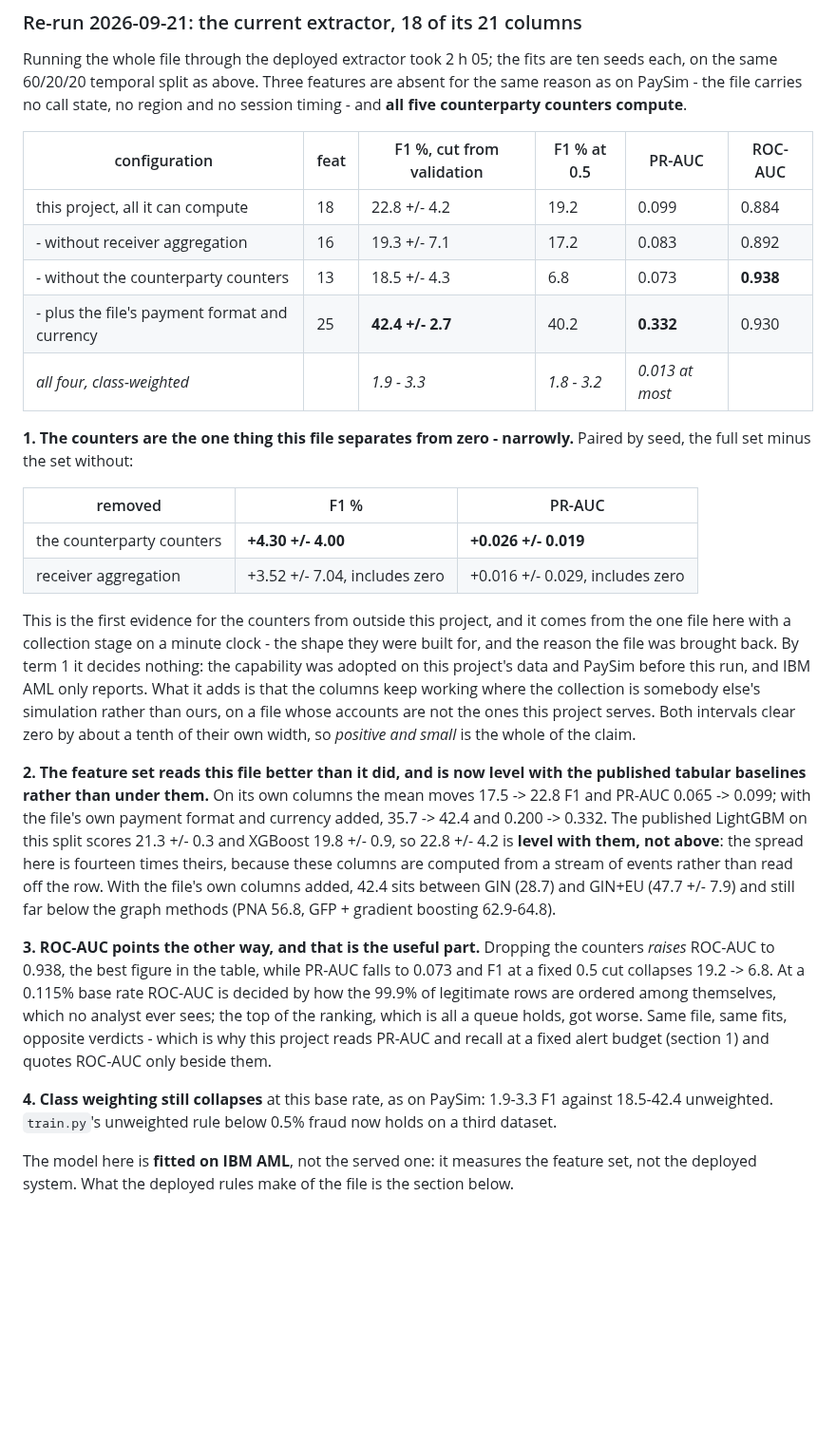
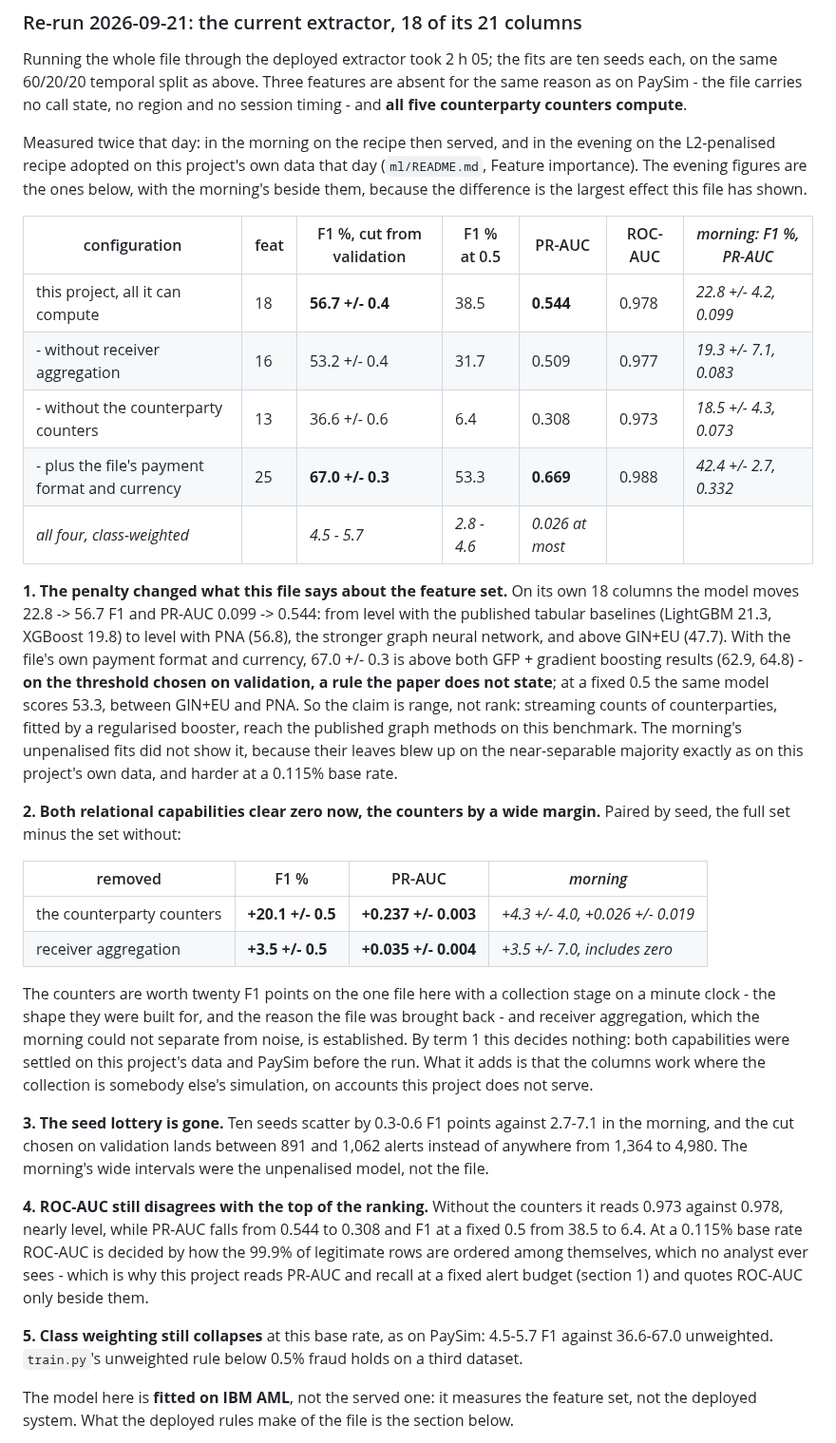
Before and after one commit to avazahmedov95/fraud-detection, a Markdown page: validation/README.md, the part around one of its changes. Shown at 95% size. Rendered like a GitHub page; blank space fills up the shorter version.

```diff
--- a/validation/README.md
+++ b/validation/README.md
@@ -414,55 +414,64 @@ ten seeds each, on the same 60/20/20 temporal split as above. Three features are
 absent for the same reason as on PaySim - the file carries no call state, no
 region and no session timing - and **all five counterparty counters compute**.
 
-| configuration | feat | F1 %, cut from validation | F1 % at 0.5 | PR-AUC | ROC-AUC |
-|---|---|---|---|---|---|
-| this project, all it can compute | 18 | 22.8 +/- 4.2 | 19.2 | 0.099 | 0.884 |
-| - without receiver aggregation | 16 | 19.3 +/- 7.1 | 17.2 | 0.083 | 0.892 |
-| - without the counterparty counters | 13 | 18.5 +/- 4.3 | 6.8 | 0.073 | **0.938** |
-| - plus the file's payment format and currency | 25 | **42.4 +/- 2.7** | 40.2 | **0.332** | 0.930 |
-| *all four, class-weighted* | | *1.9 - 3.3* | *1.8 - 3.2* | *0.013 at most* | |
+Measured twice that day: in the morning on the recipe then served, and in the
+evening on the L2-penalised recipe adopted on this project's own data that day
+(`ml/README.md`, Feature importance). The evening figures are the ones below, with
+the morning's beside them, because the difference is the largest effect this file
+has shown.
 
-**1. The counters are the one thing this file separates from zero - narrowly.**
+| configuration | feat | F1 %, cut from validation | F1 % at 0.5 | PR-AUC | ROC-AUC | *morning: F1 %, PR-AUC* |
+|---|---|---|---|---|---|---|
+| this project, all it can compute | 18 | **56.7 +/- 0.4** | 38.5 | **0.544** | 0.978 | *22.8 +/- 4.2, 0.099* |
+| - without receiver aggregation | 16 | 53.2 +/- 0.4 | 31.7 | 0.509 | 0.977 | *19.3 +/- 7.1, 0.083* |
+| - without the counterparty counters | 13 | 36.6 +/- 0.6 | 6.4 | 0.308 | 0.973 | *18.5 +/- 4.3, 0.073* |
+| - plus the file's payment format and currency | 25 | **67.0 +/- 0.3** | 53.3 | **0.669** | 0.988 | *42.4 +/- 2.7, 0.332* |
+| *all four, class-weighted* | | *4.5 - 5.7* | *2.8 - 4.6* | *0.026 at most* | | |
+
+**1. The penalty changed what this file says about the feature set.** On its own
+18 columns the model moves 22.8 -> 56.7 F1 and PR-AUC 0.099 -> 0.544: from level
+with the published tabular baselines (LightGBM 21.3, XGBoost 19.8) to level with
+PNA (56.8), the stronger graph neural network, and above GIN+EU (47.7). With the
+file's own payment format and currency, 67.0 +/- 0.3 is above both GFP + gradient
+boosting results (62.9, 64.8) - **on the threshold chosen on validation, a rule the
+paper does not state**; at a fixed 0.5 the same model scores 53.3, between GIN+EU
+and PNA. So the claim is range, not rank: streaming counts of counterparties, fitted
+by a regularised booster, reach the published graph methods on this benchmark. The
+morning's unpenalised fits did not show it, because their leaves blew up on the
+near-separable majority exactly as on this project's own data, and harder at a
+0.115% base rate.
+
+**2. Both relational capabilities clear zero now, the counters by a wide margin.**
 Paired by seed, the full set minus the set without:
 
-| removed | F1 % | PR-AUC |
-|---|---|---|
-| the counterparty counters | **+4.30 +/- 4.00** | **+0.026 +/- 0.019** |
-| receiver aggregation | +3.52 +/- 7.04, includes zero | +0.016 +/- 0.029, includes zero |
+| removed | F1 % | PR-AUC | *morning* |
+|---|---|---|---|
+| the counterparty counters | **+20.1 +/- 0.5** | **+0.237 +/- 0.003** | *+4.3 +/- 4.0, +0.026 +/- 0.019* |
+| receiver aggregation | **+3.5 +/- 0.5** | **+0.035 +/- 0.004** | *+3.5 +/- 7.0, includes zero* |
 
-This is the first evidence for the counters from outside this project, and it
-comes from the one file here with a collection stage on a minute clock - the shape
-they were built for, and the reason the file was brought back. By term 1 it
-decides nothing: the capability was adopted on this project's data and PaySim
-before this run, and IBM AML only reports. What it adds is that the columns keep
-working where the collection is somebody else's simulation rather than ours, on a
-file whose accounts are not the ones this project serves. Both intervals clear
-zero by about a tenth of their own width, so *positive and small* is the whole of
-the claim.
+The counters are worth twenty F1 points on the one file here with a collection stage
+on a minute clock - the shape they were built for, and the reason the file was
+brought back - and receiver aggregation, which the morning could not separate from
+noise, is established. By term 1 this decides nothing: both capabilities were
+settled on this project's data and PaySim before the run. What it adds is that the
+columns work where the collection is somebody else's simulation, on accounts this
+project does not serve.
 
-**2. The feature set reads this file better than it did, and is now level with the
-published tabular baselines rather than under them.** On its own columns the mean
-moves 17.5 -> 22.8 F1 and PR-AUC 0.065 -> 0.099; with the file's own payment
-format and currency added, 35.7 -> 42.4 and 0.200 -> 0.332. The published LightGBM
-on this split scores 21.3 +/- 0.3 and XGBoost 19.8 +/- 0.9, so 22.8 +/- 4.2 is
-**level with them, not above**: the spread here is fourteen times theirs, because
-these columns are computed from a stream of events rather than read off the row.
-With the file's own columns added, 42.4 sits between GIN (28.7) and GIN+EU
-(47.7 +/- 7.9) and still far below the graph methods (PNA 56.8, GFP + gradient
-boosting 62.9-64.8).
+**3. The seed lottery is gone.** Ten seeds scatter by 0.3-0.6 F1 points against
+2.7-7.1 in the morning, and the cut chosen on validation lands between 891 and 1,062
+alerts instead of anywhere from 1,364 to 4,980. The morning's wide intervals were
+the unpenalised model, not the file.
 
-**3. ROC-AUC points the other way, and that is the useful part.** Dropping the
-counters *raises* ROC-AUC to 0.938, the best figure in the table, while PR-AUC
-falls to 0.073 and F1 at a fixed 0.5 cut collapses 19.2 -> 6.8. At a 0.115% base
-rate ROC-AUC is decided by how the 99.9% of legitimate rows are ordered among
-themselves, which no analyst ever sees; the top of the ranking, which is all a
-queue holds, got worse. Same file, same fits, opposite verdicts - which is why
-this project reads PR-AUC and recall at a fixed alert budget (section 1) and
-quotes ROC-AUC only beside them.
+**4. ROC-AUC still disagrees with the top of the ranking.** Without the counters it
+reads 0.973 against 0.978, nearly level, while PR-AUC falls from 0.544 to 0.308 and
+F1 at a fixed 0.5 from 38.5 to 6.4. At a 0.115% base rate ROC-AUC is decided by how
+the 99.9% of legitimate rows are ordered among themselves, which no analyst ever
+sees - which is why this project reads PR-AUC and recall at a fixed alert budget
+(section 1) and quotes ROC-AUC only beside them.
 
-**4. Class weighting still collapses** at this base rate, as on PaySim: 1.9-3.3 F1
-against 18.5-42.4 unweighted. `train.py`'s unweighted rule below 0.5% fraud now
-holds on a third dataset.
+**5. Class weighting still collapses** at this base rate, as on PaySim: 4.5-5.7 F1
+against 36.6-67.0 unweighted. `train.py`'s unweighted rule below 0.5% fraud holds on
+a third dataset.
 
 The model here is **fitted on IBM AML**, not the served one: it measures the
 feature set, not the deployed system. What the deployed rules make of the file is
```
Also changed, not shown: other parts of validation/README.md (+85 -92 lines), docs/irp-framing.md (+2 -2 lines), docs/related-work.md (+1 -2 lines).
